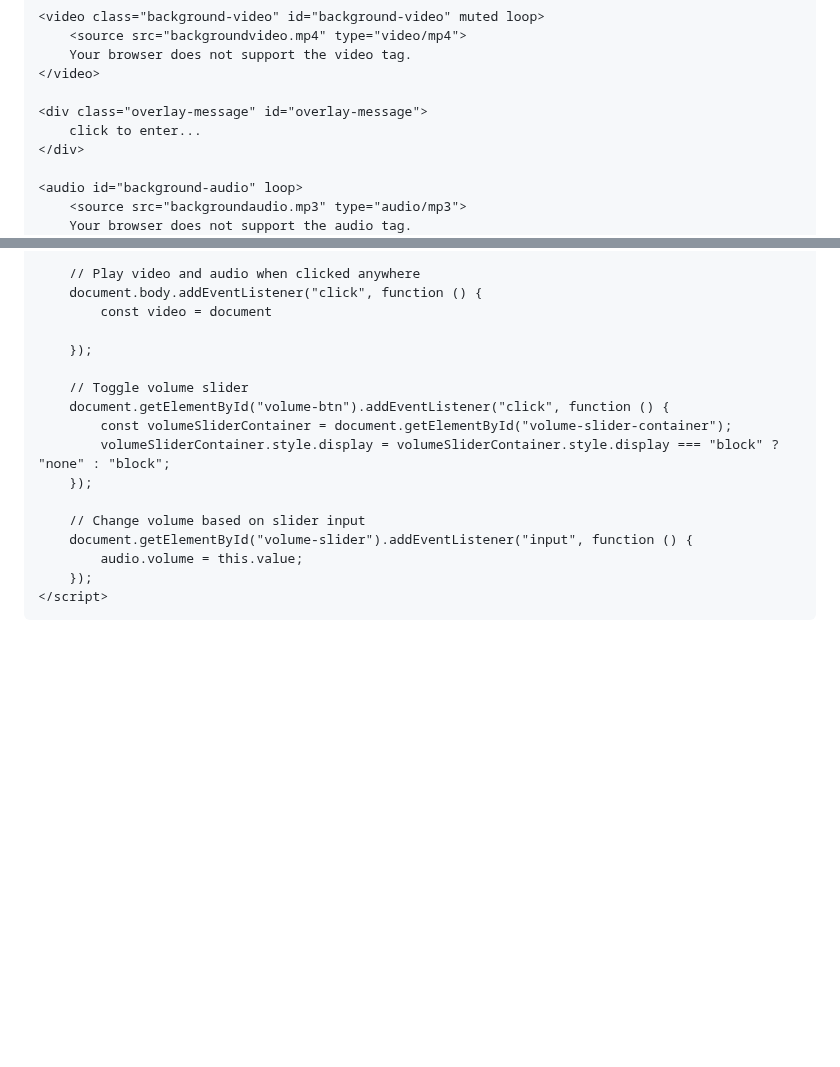
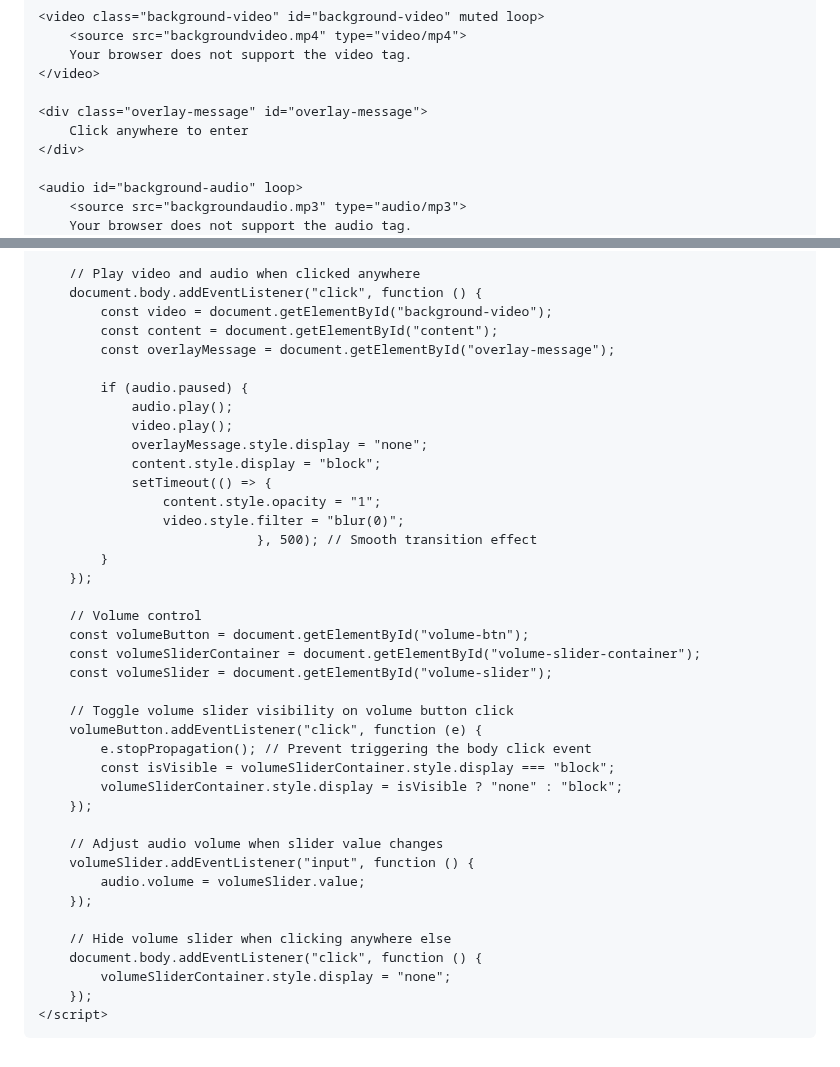
Before and after one commit to 7eol/7eol.github.io, a Markdown page: README.md, 2 parts joined by grey strips. GitHub-like rendering; blank space fills up the shorter version.

```diff
--- a/README.md
+++ b/README.md
@@ -150,7 +150,7 @@
     </video>
 
     <div class="overlay-message" id="overlay-message">
-        click to enter...
+        Click anywhere to enter
     </div>
 
     <audio id="background-audio" loop>
@@ -224,21 +224,43 @@
 
         // Play video and audio when clicked anywhere
         document.body.addEventListener("click", function () {
-            const video = document
+            const video = document.getElementById("background-video");
+            const content = document.getElementById("content");
+            const overlayMessage = document.getElementById("overlay-message");
 
+            if (audio.paused) {
+                audio.play();
+                video.play();
+                overlayMessage.style.display = "none";
+                content.style.display = "block";
+                setTimeout(() => {
+                    content.style.opacity = "1";
+                    video.style.filter = "blur(0)";
+                                }, 500); // Smooth transition effect
+            }
         });
 
-        // Toggle volume slider
-        document.getElementById("volume-btn").addEventListener("click", function () {
-            const volumeSliderContainer = document.getElementById("volume-slider-container");
-            volumeSliderContainer.style.display = volumeSliderContainer.style.display === "block" ? "none" : "block";
+        // Volume control
+        const volumeButton = document.getElementById("volume-btn");
+        const volumeSliderContainer = document.getElementById("volume-slider-container");
+        const volumeSlider = document.getElementById("volume-slider");
+
+        // Toggle volume slider visibility on volume button click
+        volumeButton.addEventListener("click", function (e) {
+            e.stopPropagation(); // Prevent triggering the body click event
+            const isVisible = volumeSliderContainer.style.display === "block";
+            volumeSliderContainer.style.display = isVisible ? "none" : "block";
         });
 
-        // Change volume based on slider input
-        document.getElementById("volume-slider").addEventListener("input", function () {
-            audio.volume = this.value;
+        // Adjust audio volume when slider value changes
+        volumeSlider.addEventListener("input", function () {
+            audio.volume = volumeSlider.value;
+        });
+
+        // Hide volume slider when clicking anywhere else
+        document.body.addEventListener("click", function () {
+            volumeSliderContainer.style.display = "none";
         });
     </script>
-
 </body>
 </html>
```
Also changed, not shown: other parts of README.md (+1 -1 lines).
